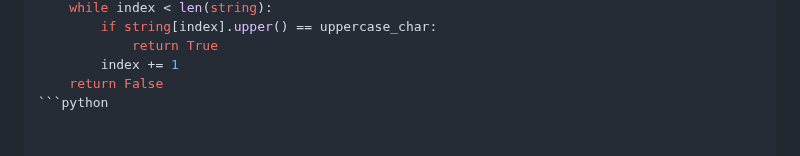
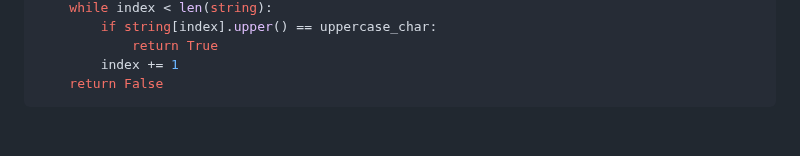
Before and after one commit to EvgeniyDobro/TestLearn, a Markdown page: PYTHON.md, the part around the change. GitHub-like rendering.

````diff
--- a/PYTHON.md
+++ b/PYTHON.md
@@ -254,4 +254,4 @@ def has_char(string, char):
             return True
         index += 1
     return False
-```python
+```
````
